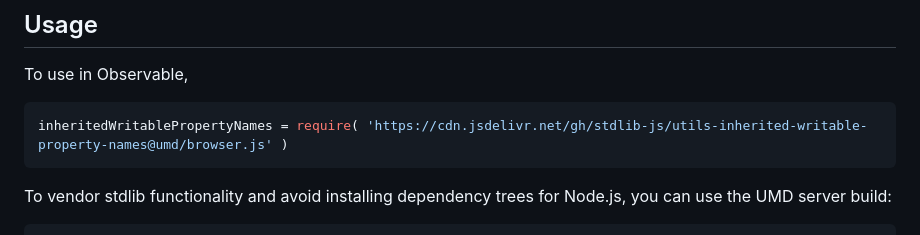
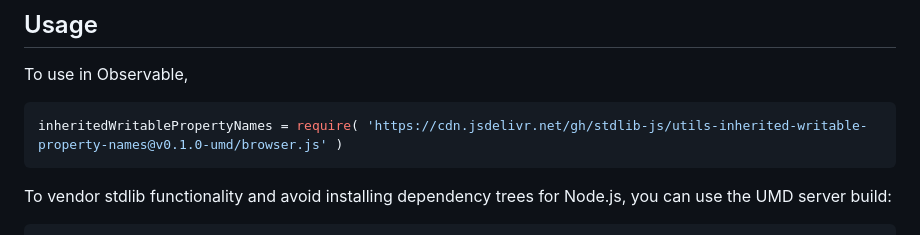
Before and after one commit to stdlib-js/utils-inherited-writable-property-names, a Markdown page: README.md, the part around the change printed below. Drawn GitHub-style.

Commit message:
Update README.md for UMD bundle v0.1.0

````diff
--- a/README.md
+++ b/README.md
@@ -46,7 +46,7 @@ limitations under the License.
 To use in Observable,
 
 ```javascript
-inheritedWritablePropertyNames = require( 'https://cdn.jsdelivr.net/gh/stdlib-js/utils-inherited-writable-property-names@umd/browser.js' )
+inheritedWritablePropertyNames = require( 'https://cdn.jsdelivr.net/gh/stdlib-js/utils-inherited-writable-property-names@v0.1.0-umd/browser.js' )
 ```
 
 To vendor stdlib functionality and avoid installing dependency trees for Node.js, you can use the UMD server build:
````
Also changed, not shown: other parts of README.md (+2 -2 lines).
